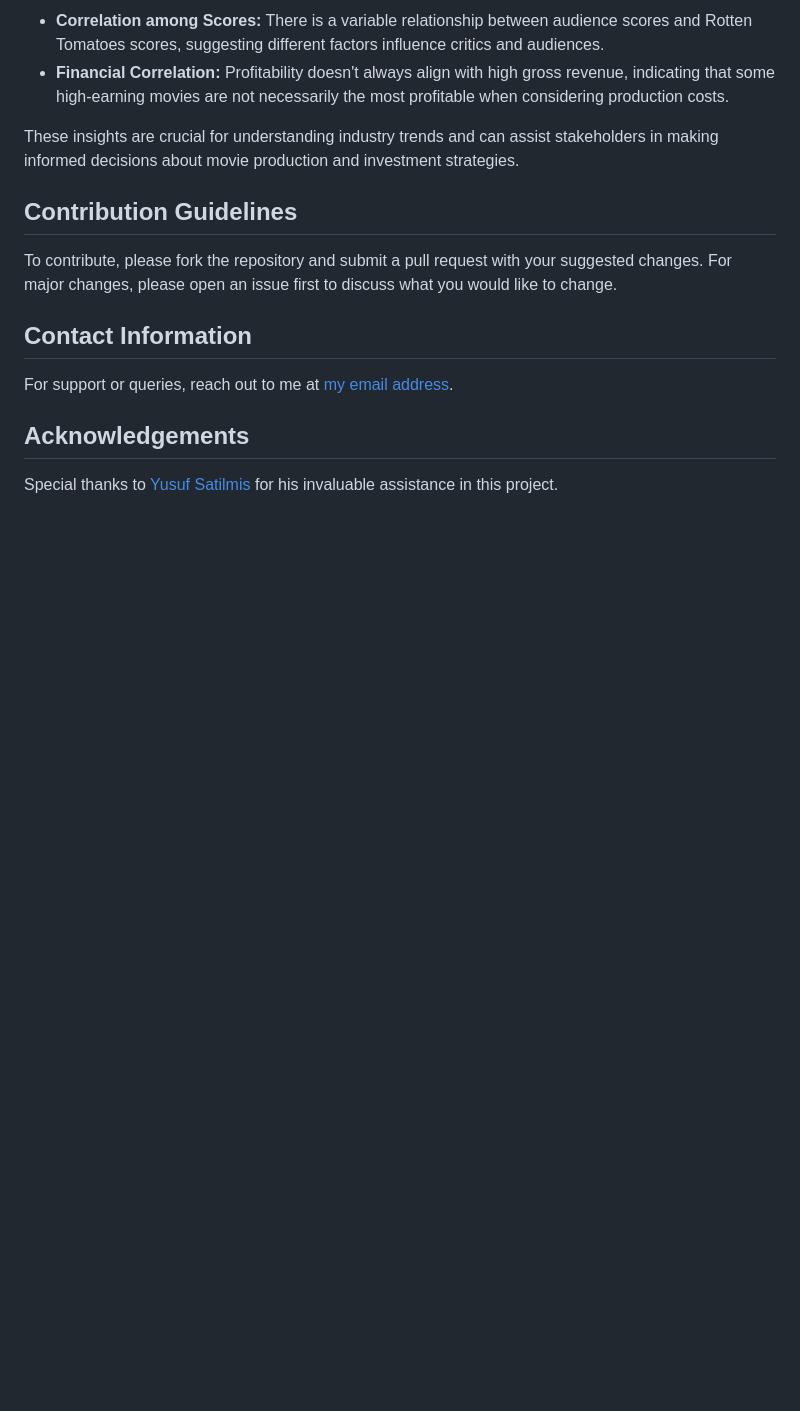
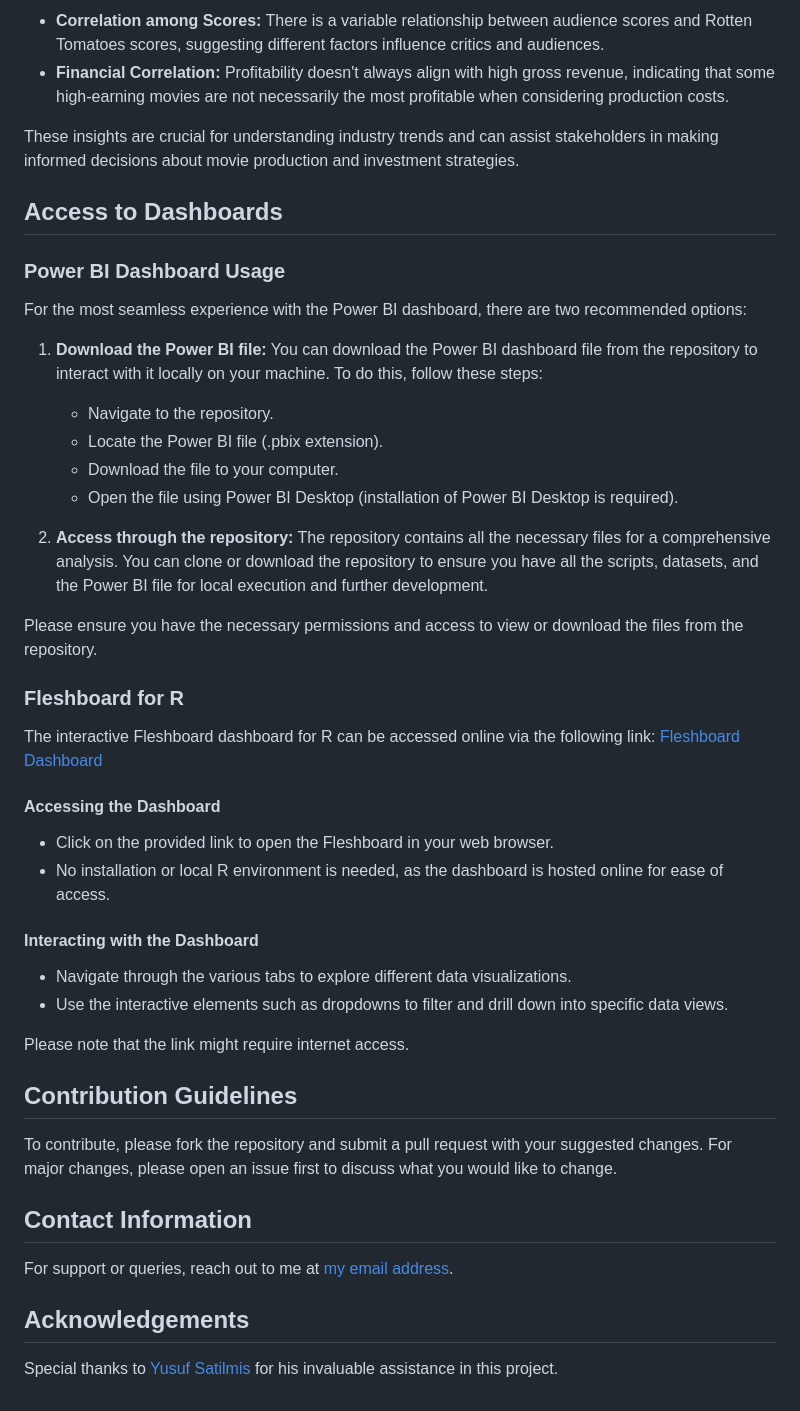
Before and after one commit to albertevieites/hollywood-movies, a Markdown page: README.md, the part around the change printed below. Drawn GitHub-style; blank space fills up the shorter version.

```diff
--- a/README.md
+++ b/README.md
@@ -79,6 +84,39 @@ A brief overview of the most interesting insights obtained from the analysis, su
 
 These insights are crucial for understanding industry trends and can assist stakeholders in making informed decisions about movie production and investment strategies.
 
+## Access to Dashboards
+
+### Power BI Dashboard Usage
+
+For the most seamless experience with the Power BI dashboard, there are two recommended options:
+
+1. **Download the Power BI file:**
+   You can download the Power BI dashboard file from the repository to interact with it locally on your machine. To do this, follow these steps:
+   - Navigate to the repository.
+   - Locate the Power BI file (.pbix extension).
+   - Download the file to your computer.
+   - Open the file using Power BI Desktop (installation of Power BI Desktop is required).
+
+2. **Access through the repository:**
+   The repository contains all the necessary files for a comprehensive analysis. You can clone or download the repository to ensure you have all the scripts, datasets, and the Power BI file for local execution and further development.
+
+Please ensure you have the necessary permissions and access to view or download the files from the repository.
+
+### Fleshboard for R
+
+The interactive Fleshboard dashboard for R can be accessed online via the following link: [Fleshboard Dashboard](https://albertevieites.shinyapps.io/hollywood_movies/)
+
+#### Accessing the Dashboard
+- Click on the provided link to open the Fleshboard in your web browser.
+- No installation or local R environment is needed, as the dashboard is hosted online for ease of access.
+
+#### Interacting with the Dashboard
+- Navigate through the various tabs to explore different data visualizations.
+- Use the interactive elements such as dropdowns to filter and drill down into specific data views.
+
+Please note that the link might require internet access.
+
+
 ## Contribution Guidelines
 To contribute, please fork the repository and submit a pull request with your suggested changes. For major changes, please open an issue first to discuss what you would like to change.
 
```
Also changed, not shown: other parts of README.md (+5 -0 lines), assets/gif.gif (added), 1 other file.
